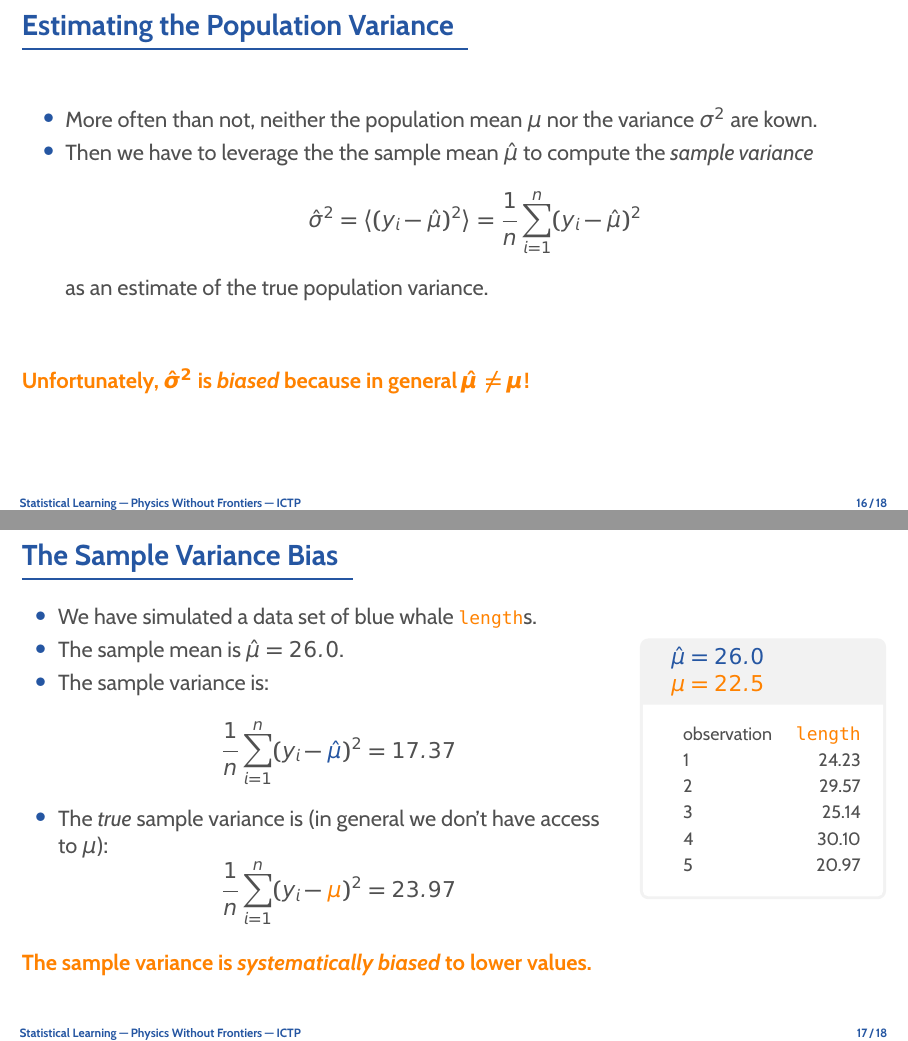
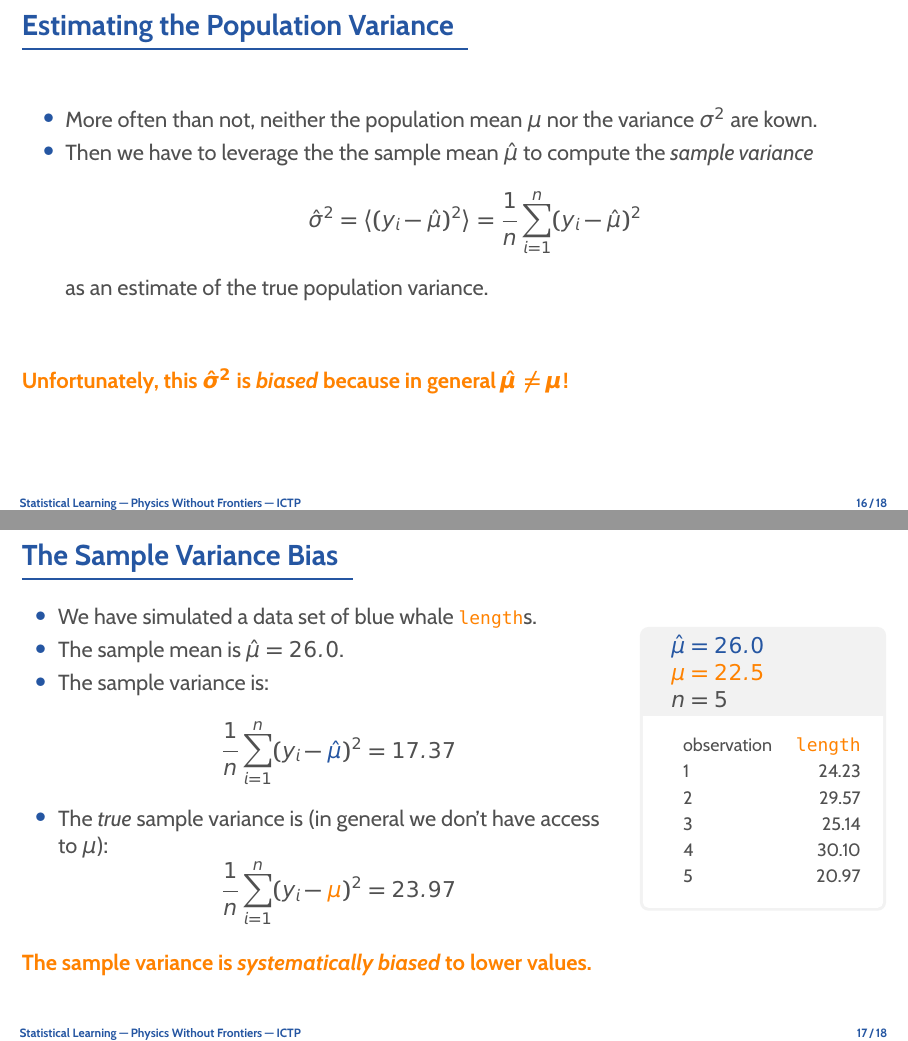
Before and after one commit to rinnert/statlearning-python-pwf, LaTeX slides (lectures/latex/lecture_03_linear_regression.tex): pages 17 and 18 of 19, joined at a grey line. Compiled offline with pdfLaTeX.

Commit message:
Some corrections for lecture 3.

```diff
--- a/lectures/latex/lecture_03_linear_regression.tex
+++ b/lectures/latex/lecture_03_linear_regression.tex
@@ -227,7 +227,7 @@
 			\]
 			as an estimate of the true population variance.
 	\end{itemize}
-	\bottomline{Unfortunately, $\bm{\hat{\sigma}^2}$ is \e{biased} because in general $\bm{\hat{\mu} \ne \mu}$!}
+	\bottomline{Unfortunately, this $\bm{\hat{\sigma}^2}$ is \e{biased} because in general $\bm{\hat{\mu} \ne \mu}$!}
 \end{frame}
 
 \begin{frame}{The Sample Variance Bias}
@@ -243,7 +243,7 @@
 			\end{itemize}
 		\end{column}
 		\begin{column}{0.3\textwidth}
-			\begin{popblock}{0.95\textwidth}{{\blue $\hat{\mu}=26.0$}\\{\orange $\mu=22.5$}}
+			\begin{popblock}{0.95\textwidth}{{\blue $\hat{\mu}=26.0$}\\{\orange $\mu=22.5$}\\{\dark $n=5$}}
 				\begin{tabular}[h]{lr}
 					observation & \dat{length}\\
 					1 & 24.23 \\
```
Also changed, not shown: lectures/latex/lecture_03_linear_regression.tex (2 more changed lines).
